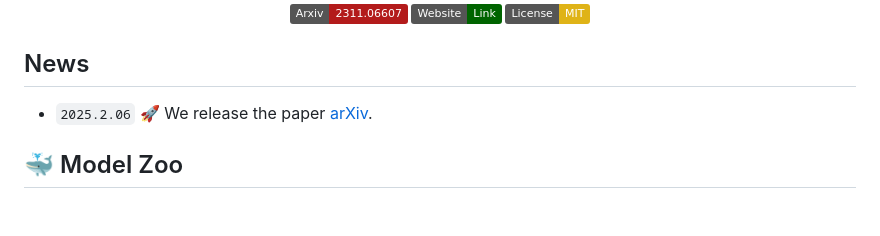
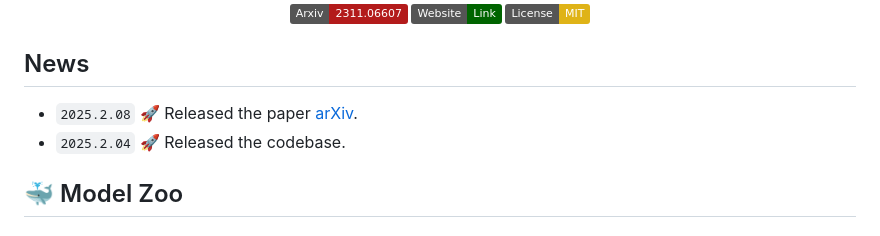
Before and after one commit to sinatayebati/vlm-uncertainty, a Markdown page: README.md, the part around the change. Drawn GitHub-style; badges without logos.

Commit message:
updating arxiv link

````diff
--- a/README.md
+++ b/README.md
@@ -21,7 +21,8 @@
 
 
 ## News
-* ```2025.2.06``` 🚀 We release the paper [arXiv](https://arxiv.org/).
+* ```2025.2.08``` 🚀 Released the paper [arXiv](https://arxiv.org/abs/2502.06884).
+* ```2025.2.04``` 🚀 Released the codebase.
 
 ## 🐳 Model Zoo
 
````
